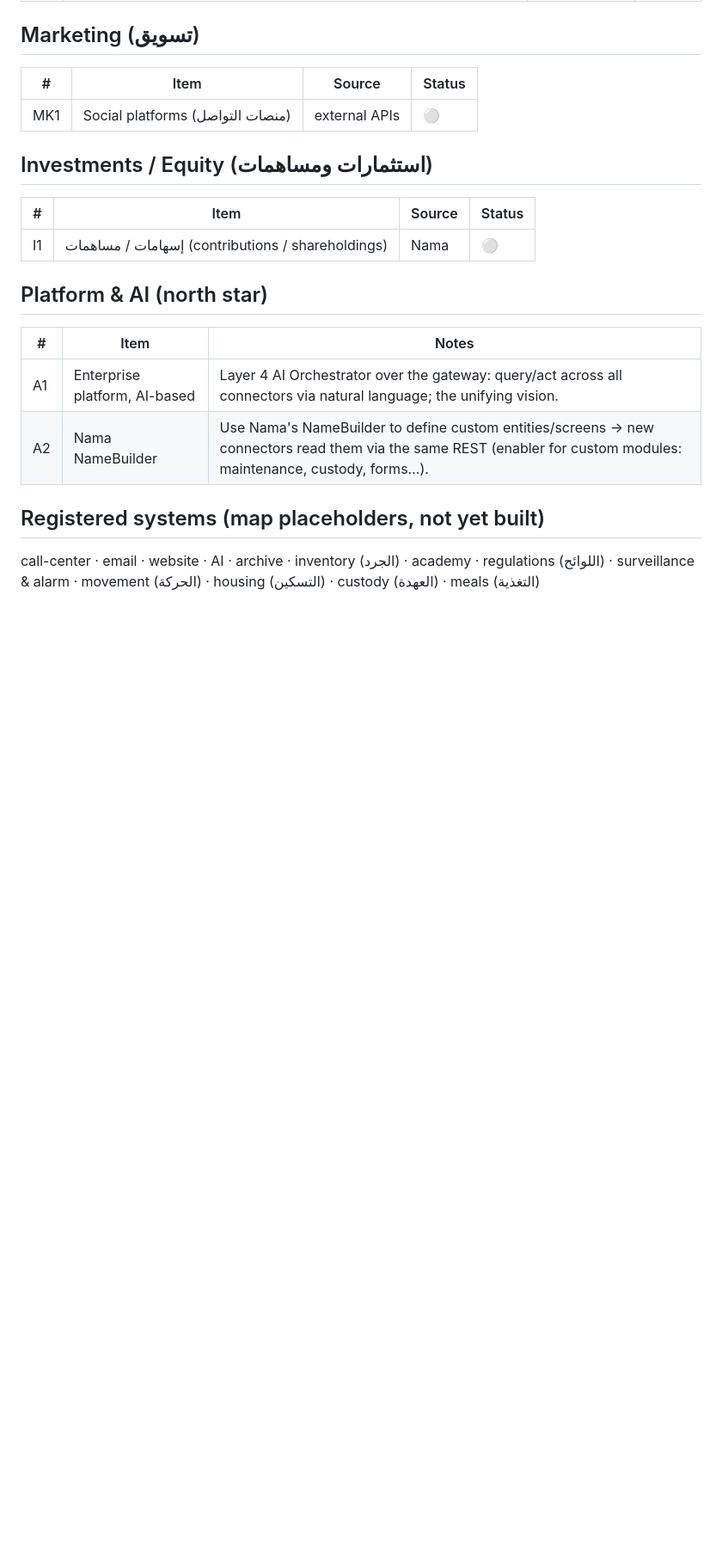
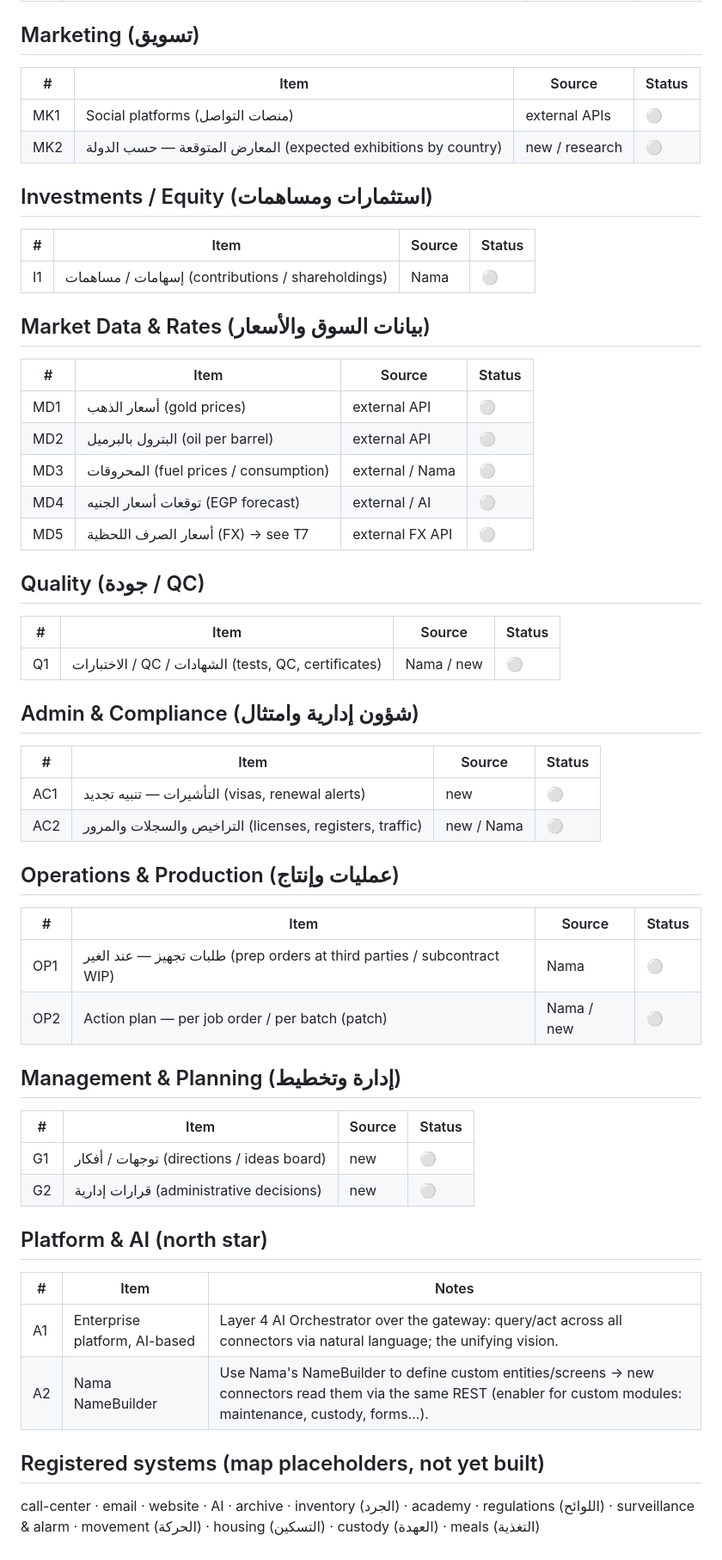
Before and after one commit to AbdelrhmanAbdelkafy/stlix-gateway, a Markdown page: BACKLOG.md, the part around one of its changes. Shown at 86% size. GitHub-like rendering; blank space fills up the shorter version.

Commit message:
Backlog: market data, QC, admin/compliance, operations, management domains
Added ~14 items across new domains:
- Market Data: gold, oil/barrel, fuel, EGP forecast (+FX xref).
- Quality: tests/QC/certificates.
- Admin & Compliance: visas (renewal alerts), licenses/registers/traffic.
- Operations & Production: prep orders at third parties, action plan per
  job order/batch.
- Management: directions/ideas, administrative decisions.
- Maintenance: scheduled maintenance (vehicles/machines), building maint.
- Marketing: expected exhibitions by country.
- Treasury: installments due.

Co-Authored-By: Claude Opus 4.8 <noreply@anthropic.com>

```diff
--- a/BACKLOG.md
+++ b/BACKLOG.md
@@ -67,11 +70,44 @@ Status: 🟢 live · 🟡 next · ⚪ planned
 | # | Item | Source | Status |
 |---|------|--------|--------|
 | MK1 | Social platforms (منصات التواصل) | external APIs | ⚪ |
+| MK2 | المعارض المتوقعة — حسب الدولة (expected exhibitions by country) | new / research | ⚪ |
 
 ## Investments / Equity (استثمارات ومساهمات)
 | # | Item | Source | Status |
 |---|------|--------|--------|
 | I1 | إسهامات / مساهمات (contributions / shareholdings) | Nama | ⚪ |
+
+## Market Data & Rates (بيانات السوق والأسعار)
+| # | Item | Source | Status |
+|---|------|--------|--------|
+| MD1 | أسعار الذهب (gold prices) | external API | ⚪ |
+| MD2 | البترول بالبرميل (oil per barrel) | external API | ⚪ |
+| MD3 | المحروقات (fuel prices / consumption) | external / Nama | ⚪ |
+| MD4 | توقعات أسعار الجنيه (EGP forecast) | external / AI | ⚪ |
+| MD5 | أسعار الصرف اللحظية (FX) → see T7 | external FX API | ⚪ |
+
+## Quality (جودة / QC)
+| # | Item | Source | Status |
+|---|------|--------|--------|
+| Q1 | الاختبارات / QC / الشهادات (tests, QC, certificates) | Nama / new | ⚪ |
+
+## Admin & Compliance (شؤون إدارية وامتثال)
+| # | Item | Source | Status |
+|---|------|--------|--------|
+| AC1 | التأشيرات — تنبيه تجديد (visas, renewal alerts) | new | ⚪ |
+| AC2 | التراخيص والسجلات والمرور (licenses, registers, traffic) | new / Nama | ⚪ |
+
+## Operations & Production (عمليات وإنتاج)
+| # | Item | Source | Status |
+|---|------|--------|--------|
+| OP1 | طلبات تجهيز — عند الغير (prep orders at third parties / subcontract WIP) | Nama | ⚪ |
+| OP2 | Action plan — per job order / per batch (patch) | Nama / new | ⚪ |
+
+## Management & Planning (إدارة وتخطيط)
+| # | Item | Source | Status |
+|---|------|--------|--------|
+| G1 | توجهات / أفكار (directions / ideas board) | new | ⚪ |
+| G2 | قرارات إدارية (administrative decisions) | new | ⚪ |
 
 ## Platform & AI (north star)
 | # | Item | Notes |
```
Also changed, not shown: other parts of BACKLOG.md (+3 -0 lines).
